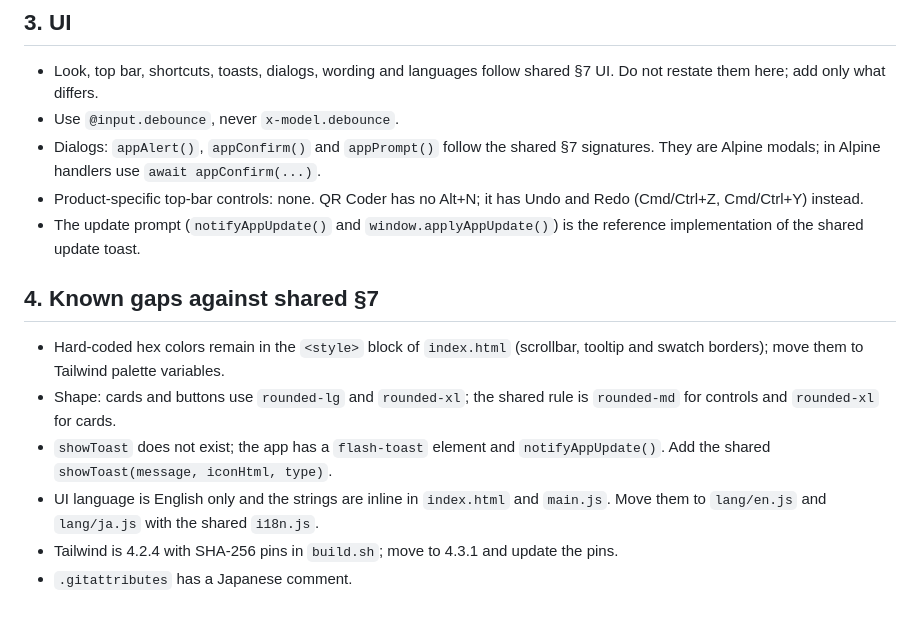
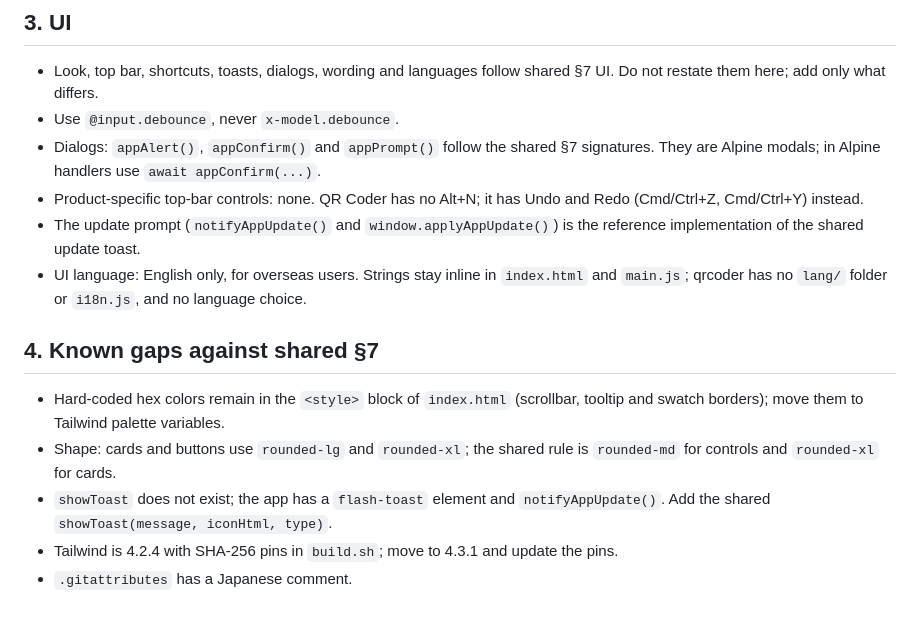
Before and after one commit to grindworks/grind-qrcoder, a Markdown page: AI_RULES.md, the part around the change. GitHub-like rendering.

Commit message:
docs: record that qrcoder is English only
Follow the per-app UI language table in the shared rules and drop the
known gap about moving strings into lang files where it no longer applies.

Co-Authored-By: Claude Sonnet 5.5 <noreply@anthropic.com>

```diff
--- a/AI_RULES.md
+++ b/AI_RULES.md
@@ -30,12 +30,12 @@
 - Dialogs: `appAlert()`, `appConfirm()` and `appPrompt()` follow the shared §7 signatures. They are Alpine modals; in Alpine handlers use `await appConfirm(...)`.
 - Product-specific top-bar controls: none. QR Coder has no Alt+N; it has Undo and Redo (Cmd/Ctrl+Z, Cmd/Ctrl+Y) instead.
 - The update prompt (`notifyAppUpdate()` and `window.applyAppUpdate()`) is the reference implementation of the shared update toast.
+- UI language: English only, for overseas users. Strings stay inline in `index.html` and `main.js`; qrcoder has no `lang/` folder or `i18n.js`, and no language choice.
 
 ## 4. Known gaps against shared §7
 
 - Hard-coded hex colors remain in the `<style>` block of `index.html` (scrollbar, tooltip and swatch borders); move them to Tailwind palette variables.
 - Shape: cards and buttons use `rounded-lg` and `rounded-xl`; the shared rule is `rounded-md` for controls and `rounded-xl` for cards.
 - `showToast` does not exist; the app has a `flash-toast` element and `notifyAppUpdate()`. Add the shared `showToast(message, iconHtml, type)`.
-- UI language is English only and the strings are inline in `index.html` and `main.js`. Move them to `lang/en.js` and `lang/ja.js` with the shared `i18n.js`.
 - Tailwind is 4.2.4 with SHA-256 pins in `build.sh`; move to 4.3.1 and update the pins.
 - `.gitattributes` has a Japanese comment.
```
